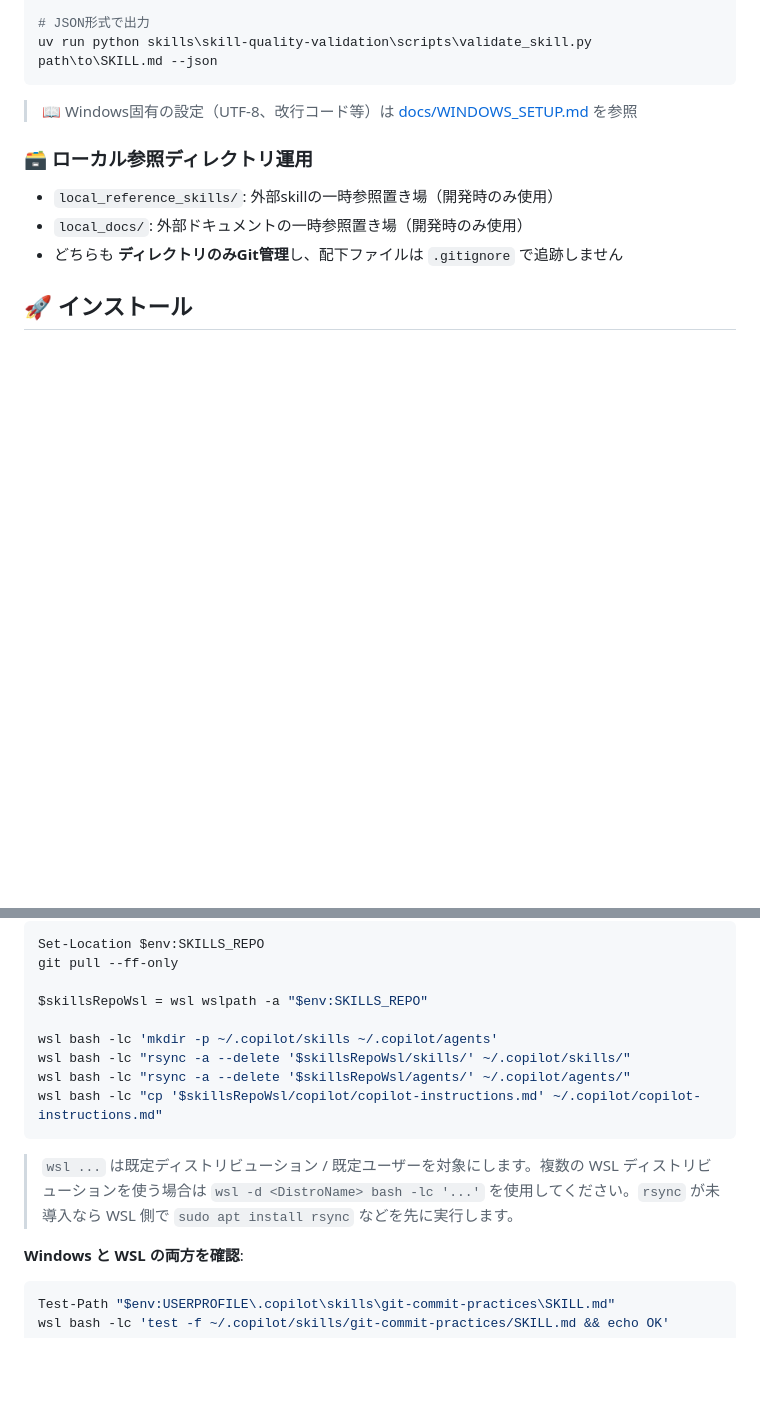
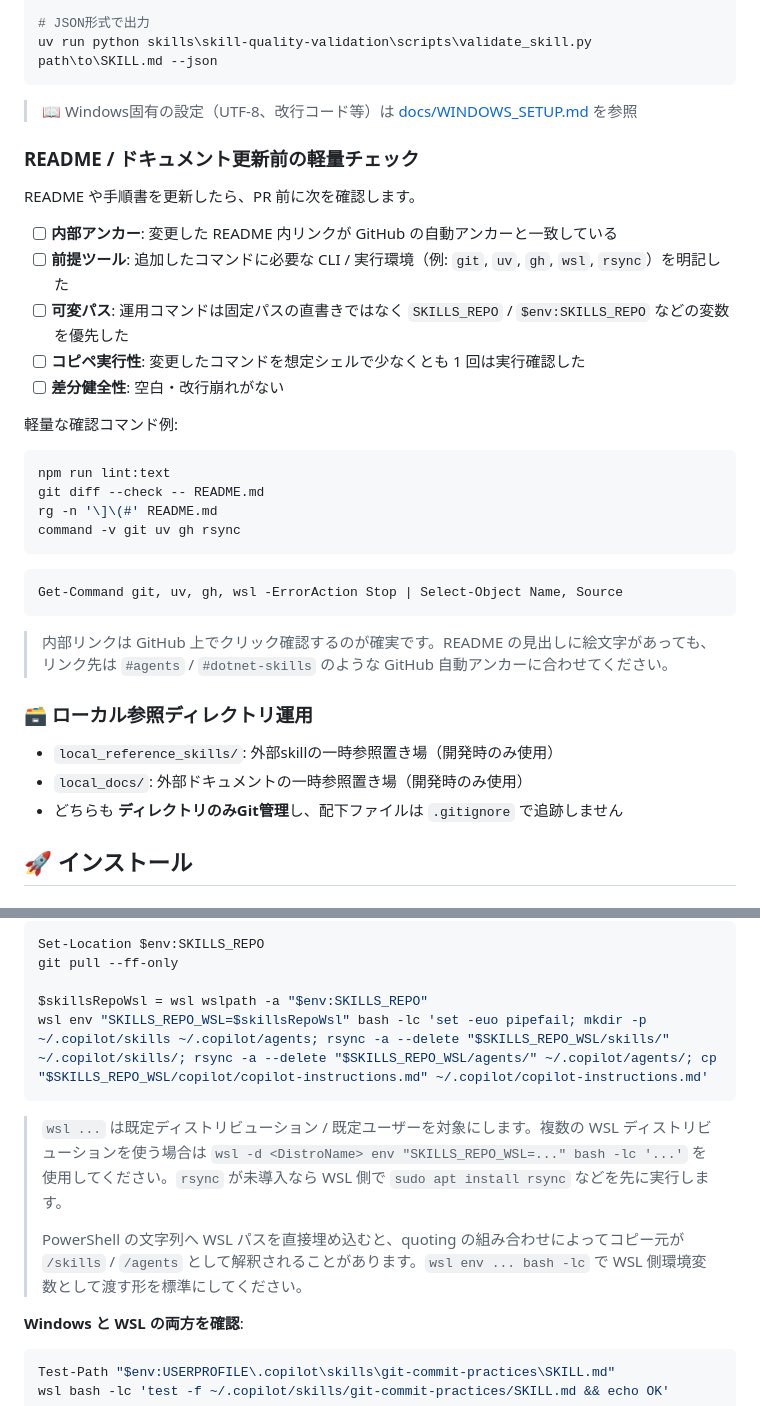
Before and after one commit to RyoMurakami1983/skills_repository, a Markdown page: README.md, 2 parts joined by grey strips. Rendered like a GitHub page; blank space fills up the shorter version.

Commit message:
docs: READMEの同期手順と事前検証を整備
- PowerShell→WSL の .copilot 同期を wsl env 経由に修正
- README 更新前の軽量チェックリストと確認コマンドを追加
- quoting 崩れで /skills /agents に解決される注意点を追記

Why: #133 のコピー元パス解決失敗を防ぎ、#132 の README 更新レビュー前チェックを標準化するため

Co-authored-by: Copilot <223556219+Copilot@users.noreply.github.com>

````diff
--- a/README.md
+++ b/README.md
@@ -88,6 +88,31 @@ uv run python skills\skill-quality-validation\scripts\validate_skill.py path\to\
 ```
 
 > 📖 Windows固有の設定（UTF-8、改行コード等）は [docs/WINDOWS_SETUP.md](docs/WINDOWS_SETUP.md) を参照
+
+### README / ドキュメント更新前の軽量チェック
+
+README や手順書を更新したら、PR 前に次を確認します。
+
+- [ ] **内部アンカー**: 変更した README 内リンクが GitHub の自動アンカーと一致している
+- [ ] **前提ツール**: 追加したコマンドに必要な CLI / 実行環境（例: `git`, `uv`, `gh`, `wsl`, `rsync`）を明記した
+- [ ] **可変パス**: 運用コマンドは固定パスの直書きではなく `SKILLS_REPO` / `$env:SKILLS_REPO` などの変数を優先した
+- [ ] **コピペ実行性**: 変更したコマンドを想定シェルで少なくとも 1 回は実行確認した
+- [ ] **差分健全性**: 空白・改行崩れがない
+
+軽量な確認コマンド例:
+
+```bash
+npm run lint:text
+git diff --check -- README.md
+rg -n '\]\(#' README.md
+command -v git uv gh rsync
+```
+
+```powershell
+Get-Command git, uv, gh, wsl -ErrorAction Stop | Select-Object Name, Source
+```
+
+> 内部リンクは GitHub 上でクリック確認するのが確実です。README の見出しに絵文字があっても、リンク先は `#agents` / `#dotnet-skills` のような GitHub 自動アンカーに合わせてください。
 
 ### 🗃️ ローカル参照ディレクトリ運用
 
@@ -207,14 +232,12 @@ Set-Location $env:SKILLS_REPO
 git pull --ff-only
 
 $skillsRepoWsl = wsl wslpath -a "$env:SKILLS_REPO"
-
-wsl bash -lc 'mkdir -p ~/.copilot/skills ~/.copilot/agents'
-wsl bash -lc "rsync -a --delete '$skillsRepoWsl/skills/' ~/.copilot/skills/"
-wsl bash -lc "rsync -a --delete '$skillsRepoWsl/agents/' ~/.copilot/agents/"
-wsl bash -lc "cp '$skillsRepoWsl/copilot/copilot-instructions.md' ~/.copilot/copilot-instructions.md"
+wsl env "SKILLS_REPO_WSL=$skillsRepoWsl" bash -lc 'set -euo pipefail; mkdir -p ~/.copilot/skills ~/.copilot/agents; rsync -a --delete "$SKILLS_REPO_WSL/skills/" ~/.copilot/skills/; rsync -a --delete "$SKILLS_REPO_WSL/agents/" ~/.copilot/agents/; cp "$SKILLS_REPO_WSL/copilot/copilot-instructions.md" ~/.copilot/copilot-instructions.md'
 ```
 
-> `wsl ...` は既定ディストリビューション / 既定ユーザーを対象にします。複数の WSL ディストリビューションを使う場合は `wsl -d <DistroName> bash -lc '...'` を使用してください。`rsync` が未導入なら WSL 側で `sudo apt install rsync` などを先に実行します。
+> `wsl ...` は既定ディストリビューション / 既定ユーザーを対象にします。複数の WSL ディストリビューションを使う場合は `wsl -d <DistroName> env "SKILLS_REPO_WSL=..." bash -lc '...'` を使用してください。`rsync` が未導入なら WSL 側で `sudo apt install rsync` などを先に実行します。
+>
+> PowerShell の文字列へ WSL パスを直接埋め込むと、quoting の組み合わせによってコピー元が `/skills` / `/agents` として解釈されることがあります。`wsl env ... bash -lc` で WSL 側環境変数として渡す形を標準にしてください。
 
 **Windows と WSL の両方を確認**:
 
````
